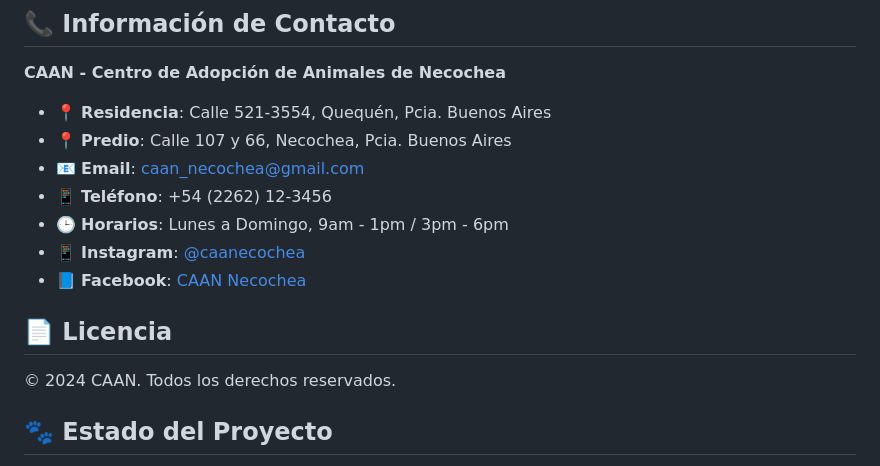
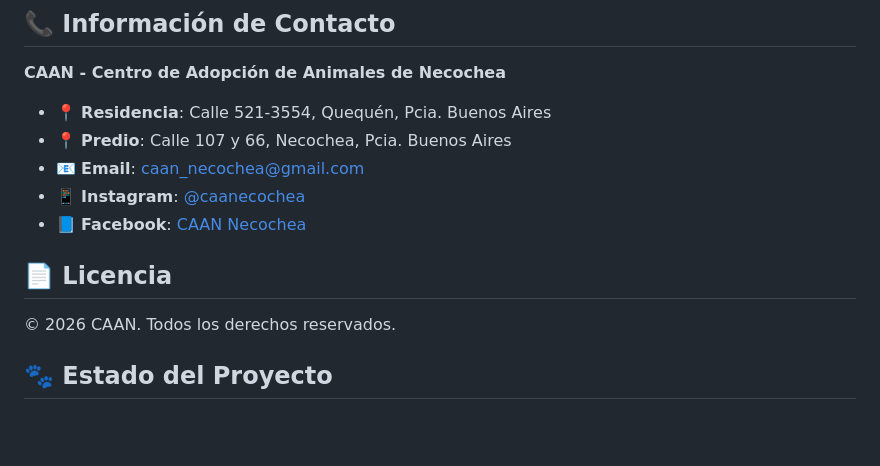
Before and after one commit to Tomas2439/Caan_Prototipo, a Markdown page: README.md, the part around the change. GitHub-like rendering; blank space fills up the shorter version.

Commit message:
Update contact information and copyright year
Removed phone and hours of operation details, updated copyright year.

```diff
--- a/README.md
+++ b/README.md
@@ -228,14 +228,12 @@ Si deseas contribuir al proyecto:
 - 📍 **Residencia**: Calle 521-3554, Quequén, Pcia. Buenos Aires
 - 📍 **Predio**: Calle 107 y 66, Necochea, Pcia. Buenos Aires
 - 📧 **Email**: caan_necochea@gmail.com
-- 📱 **Teléfono**: +54 (2262) 12-3456
-- 🕒 **Horarios**: Lunes a Domingo, 9am - 1pm / 3pm - 6pm
 - 📱 **Instagram**: [@caanecochea](https://www.instagram.com/caanecochea/)
 - 📘 **Facebook**: [CAAN Necochea](https://www.facebook.com/groups/291987354785530)
 
 ## 📄 Licencia
 
-© 2024 CAAN. Todos los derechos reservados.
+© 2026 CAAN. Todos los derechos reservados.
 
 ## 🐾 Estado del Proyecto
 
```
